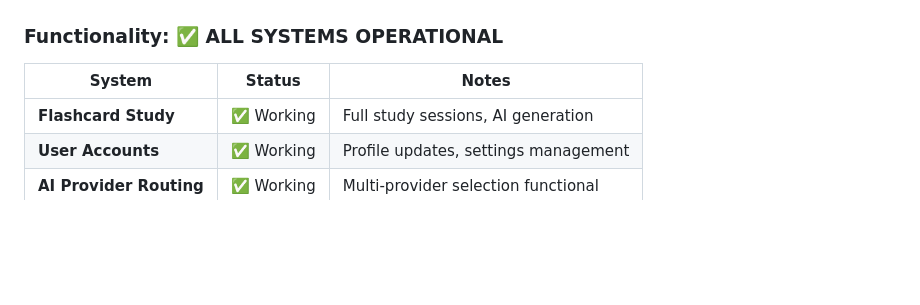
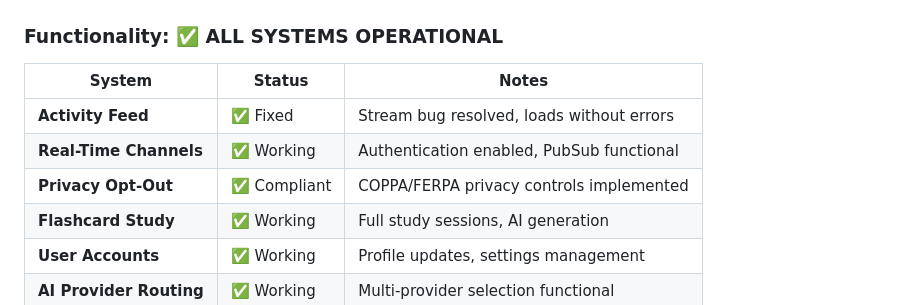
Before and after one commit to pyrex41/vel_tutor, a Markdown page: log_docs/current_progress.md, the part around one of its changes. Drawn GitHub-style; blank space fills up the shorter version.

```diff
--- a/log_docs/current_progress.md
+++ b/log_docs/current_progress.md
@@ -165,6 +175,9 @@ Status: SUCCESS ✅
 
 | System | Status | Notes |
 |--------|--------|-------|
+| **Activity Feed** | ✅ Fixed | Stream bug resolved, loads without errors |
+| **Real-Time Channels** | ✅ Working | Authentication enabled, PubSub functional |
+| **Privacy Opt-Out** | ✅ Compliant | COPPA/FERPA privacy controls implemented |
 | **Flashcard Study** | ✅ Working | Full study sessions, AI generation |
 | **User Accounts** | ✅ Working | Profile updates, settings management |
 | **AI Provider Routing** | ✅ Working | Multi-provider selection functional |
```
Also changed, not shown: other parts of log_docs/current_progress.md (+88 -38 lines).
